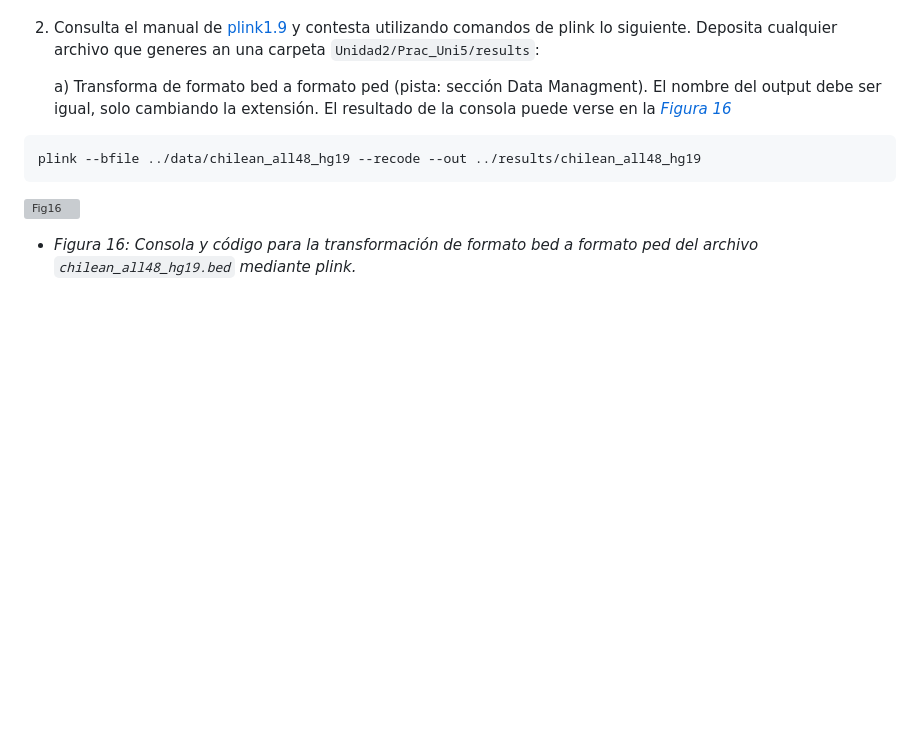
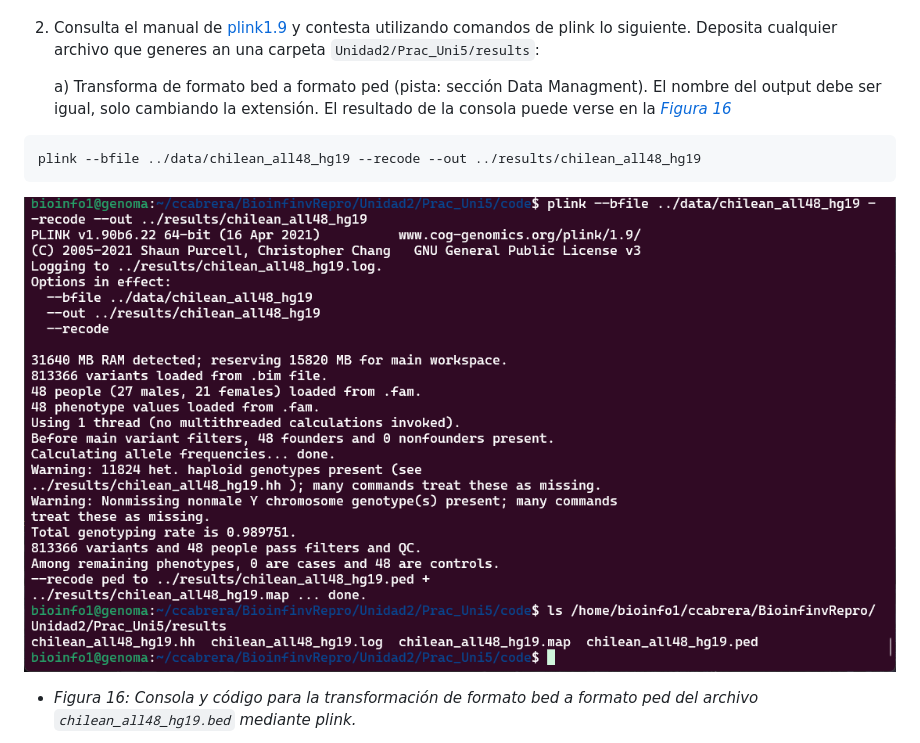
Before and after one commit to camilocabrera7/Tareas_BioinfRepro2025_CDCG, a Markdown page: Tarea4/Ejercicios_tarea4.md, the part around the change printed below. Drawn GitHub-style; blank space fills up the shorter version; grey boxes are pictures that could not be loaded.

````diff
--- a/Tarea4/Ejercicios_tarea4.md
+++ b/Tarea4/Ejercicios_tarea4.md
@@ -170,7 +170,7 @@ Se puede observar que hay:
 ```
 plink --bfile ../data/chilean_all48_hg19 --recode --out ../results/chilean_all48_hg19
 ```
-![Fig16](https://github.com/camilocabrera7/Tareas_BioinfRepro2025_CDCG/blob/main/Tarea4/images/fig16.png)
+![Fig16-2](https://github.com/camilocabrera7/Tareas_BioinfRepro2025_CDCG/blob/main/Tarea4/images/fig16-2.png)
    * *Figura 16: Consola y código para la transformación de formato bed a formato ped del archivo `chilean_all48_hg19.bed` mediante plink.*
 
 b) Crea otro archivo ped (ojo PPPPed) pero esta vez filtrando los SNPs cuya frecuencia del alelo menor sea menor a 0.05 Y filtrando los individuos con más de 10% missing data. Tu output debe llamarse maicesArtegaetal2015_maf05_missing10. El resultado de la consola puede verse en la *[Figura 17](https://github.com/camilocabrera7/Tareas_BioinfRepro2025_CDCG/blob/main/Tarea4/images/fig17.png)*
````
Also changed, not shown: other parts of Tarea4/Ejercicios_tarea4.md (+1 -1 lines).
